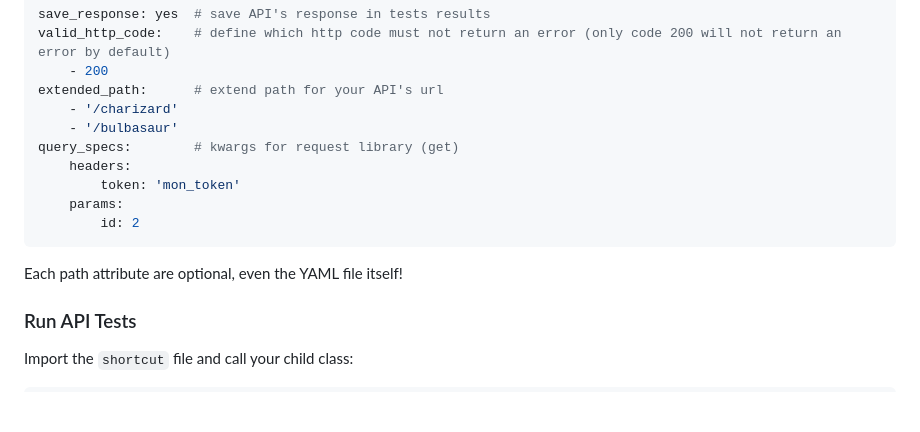
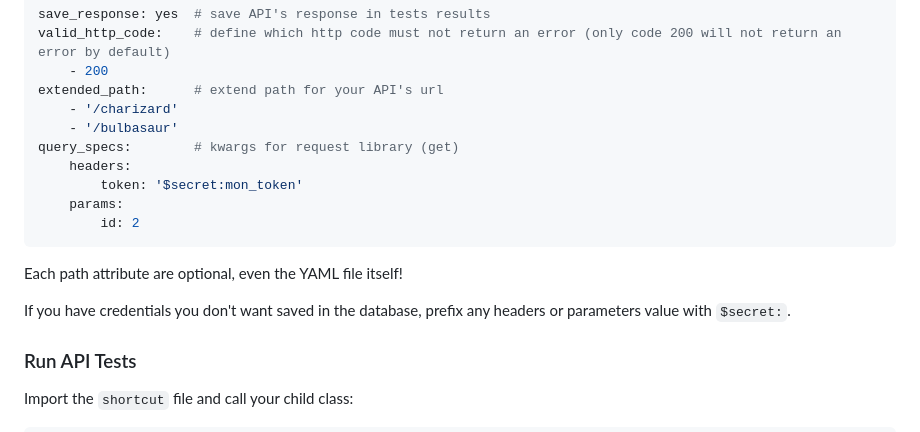
Before and after one commit to ASauvage/APISentinel, a Markdown page: README.md, the part around the change. GitHub-like rendering; blank space fills up the shorter version.

Commit message:
[doc] update README

````diff
--- a/README.md
+++ b/README.md
@@ -180,11 +180,13 @@ extended_path:      # extend path for your API's url
     - '/bulbasaur'
 query_specs:        # kwargs for request library (get)
     headers:
-        token: 'mon_token'
+        token: '$secret:mon_token'
     params:
         id: 2
 ```
 Each path attribute are optional, even the YAML file itself!
+
+If you have credentials you don't want saved in the database, prefix any headers or parameters value with `$secret:`.
 
 ### Run API Tests
 Import the `shortcut` file and call your child class:
````
